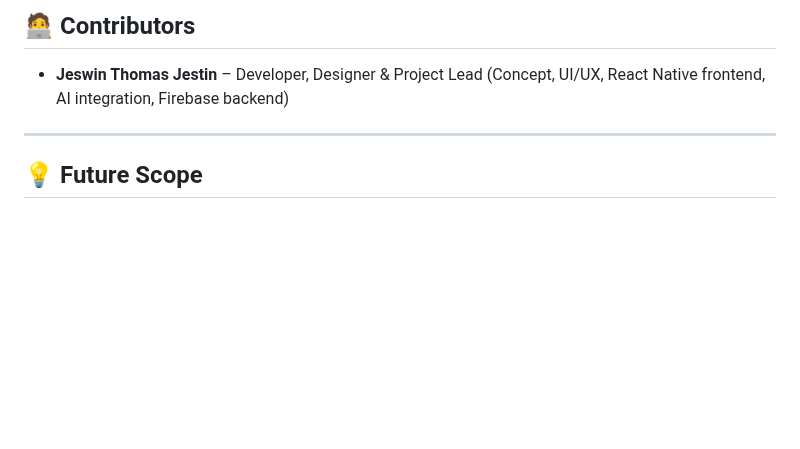
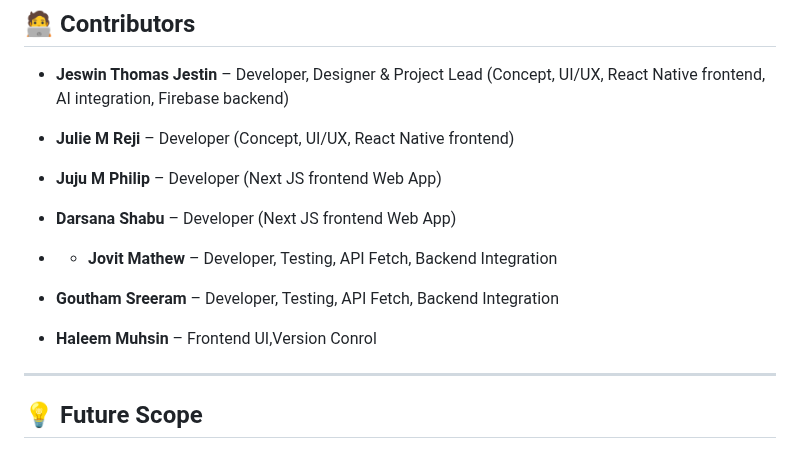
Before and after one commit to JeswinJestin/Unified-health-record, a Markdown page: README.md, the part around the change. GitHub-like rendering; blank space fills up the shorter version.

Commit message:
Add contributors to the README file

```diff
--- a/README.md
+++ b/README.md
@@ -164,6 +164,14 @@ Unified-Health-Monitoring-System/
 
 * **Jeswin Thomas Jestin** – Developer, Designer & Project Lead
   (Concept, UI/UX, React Native frontend, AI integration, Firebase backend)
+* **Julie M Reji** – Developer (Concept, UI/UX, React Native frontend)
+* **Juju M Philip** – Developer (Next JS frontend Web App)
+* **Darsana Shabu** – Developer (Next JS frontend Web App)
+
+* * **Jovit Mathew** – Developer, Testing, API Fetch, Backend Integration
+* **Goutham Sreeram** – Developer, Testing, API Fetch, Backend Integration
+* **Haleem Muhsin** – Frontend UI,Version Conrol
+
 
 ---
 
```
